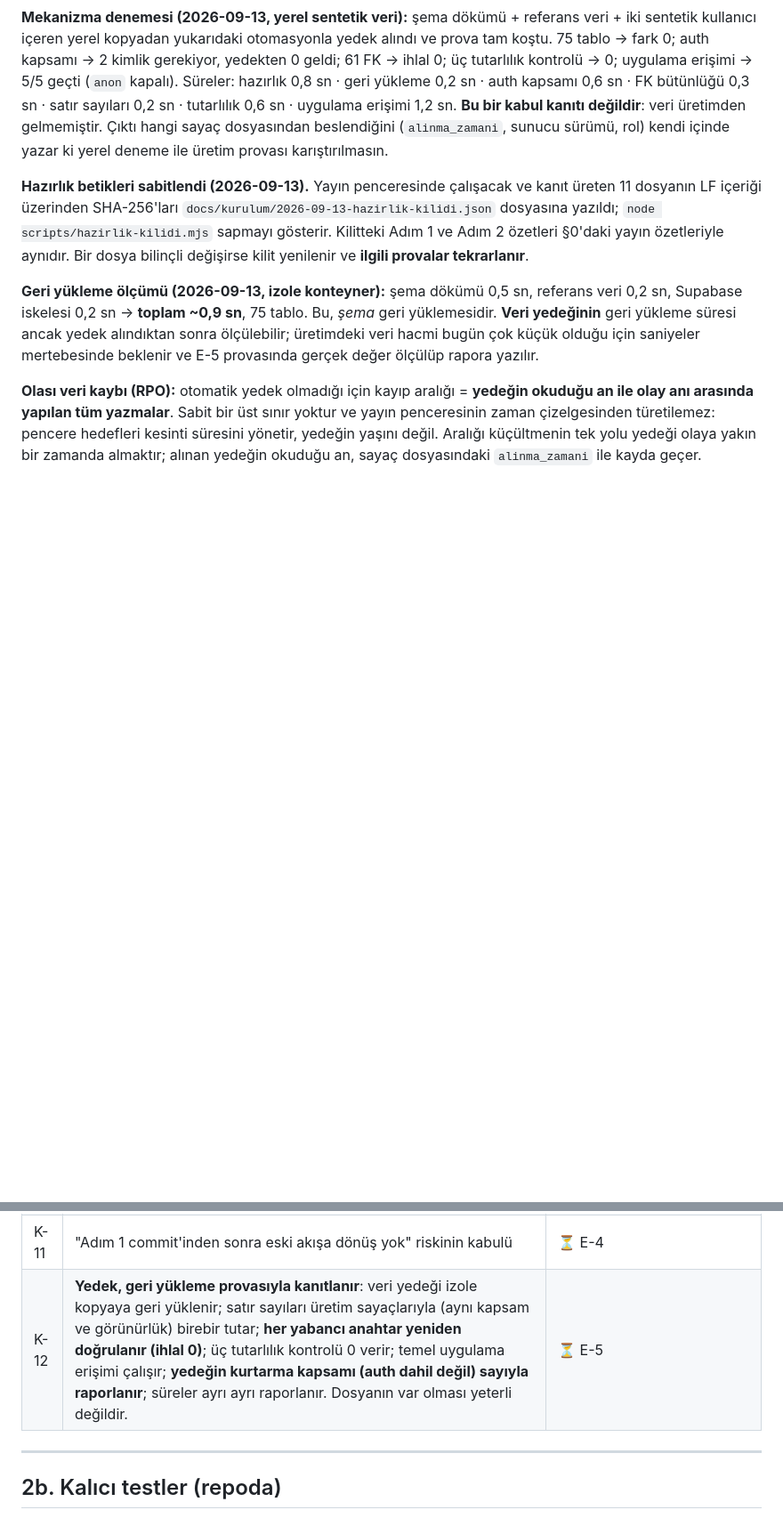
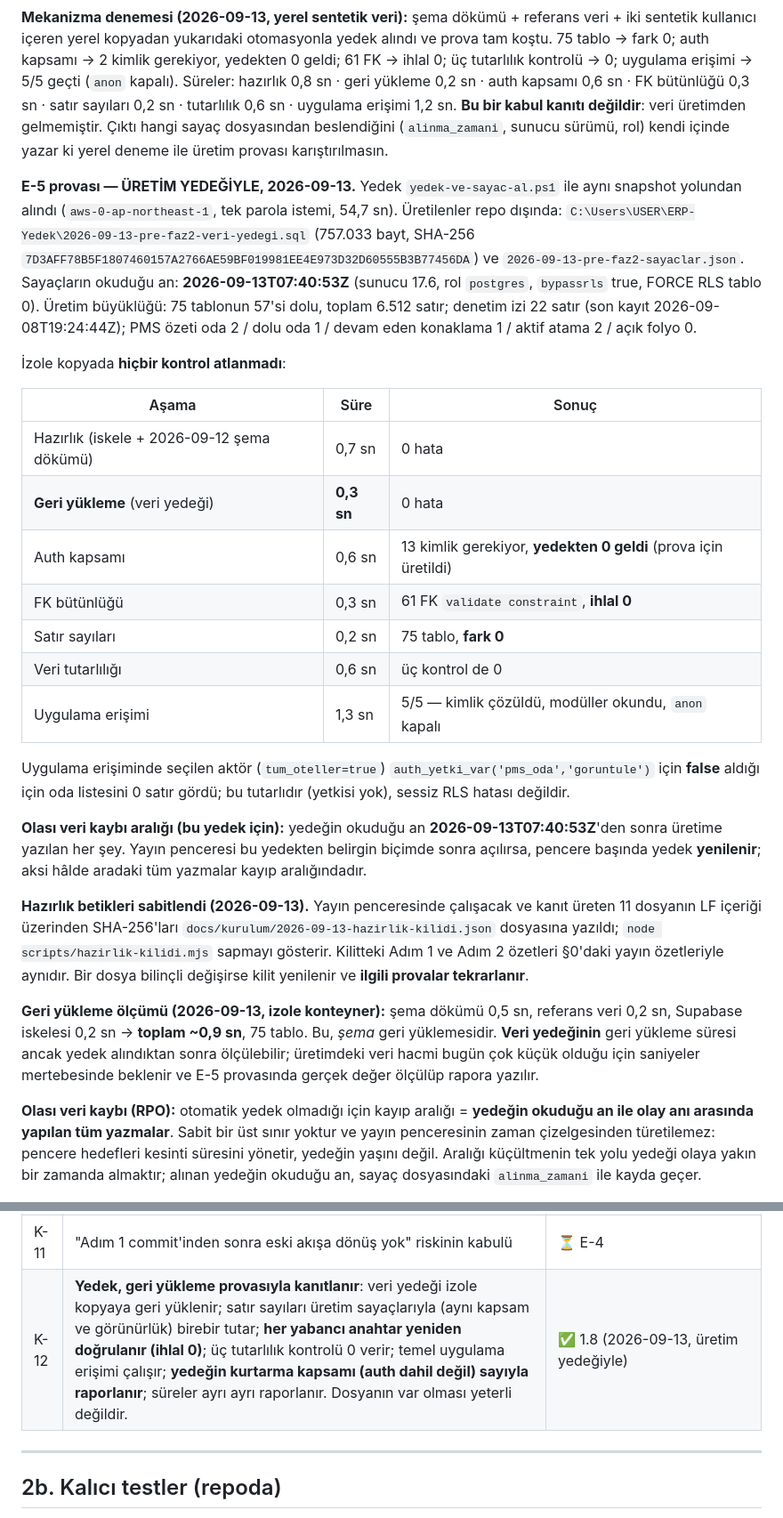
Before and after one commit to mehmetaraz0/gurok-mal-kabul, a Markdown page: docs/kurulum/2026-09-11-pms-faz2-yayin-plani.md, 2 parts joined by grey strips. Shown at 89% size. GitHub-like rendering; blank space fills up the shorter version.

Commit message:
docs(pms): E-5 kapandi - uretim yedegi geri yukleme provasi gecti
Yedek aynı snapshot yolundan alindi (2026-09-13T07:40:53Z, 757.033 bayt).
Izole kopyada hicbir kontrol atlanmadan dogrulandi: yukleme 0 hata (0,3 sn),
75 tabloda satir farki 0, 61 FK validate edildi (ihlal 0), uc tutarlilik
kontrolu 0, uygulama erisimi 5/5. Auth kapsam disi: 13 kimlik gerekiyor,
yedekten 0 geliyor.

K-12 ve E-5 kapandi. Kalan engeller: E-2, E-3, E-4.

Co-Authored-By: Claude Opus 5 <noreply@anthropic.com>

```diff
--- a/docs/kurulum/2026-09-11-pms-faz2-yayin-plani.md
+++ b/docs/kurulum/2026-09-11-pms-faz2-yayin-plani.md
@@ -176,6 +176,24 @@ Bütünlük bu yüzden varsayılmaz, **sonradan kanıtlanır**: prova `public` +
 
 **Mekanizma denemesi (2026-09-13, yerel sentetik veri):** şema dökümü + referans veri + iki sentetik kullanıcı içeren yerel kopyadan yukarıdaki otomasyonla yedek alındı ve prova tam koştu. 75 tablo → fark 0; auth kapsamı → 2 kimlik gerekiyor, yedekten 0 geldi; 61 FK → ihlal 0; üç tutarlılık kontrolü → 0; uygulama erişimi → 5/5 geçti (`anon` kapalı). Süreler: hazırlık 0,8 sn · geri yükleme 0,2 sn · auth kapsamı 0,6 sn · FK bütünlüğü 0,3 sn · satır sayıları 0,2 sn · tutarlılık 0,6 sn · uygulama erişimi 1,2 sn. **Bu bir kabul kanıtı değildir**: veri üretimden gelmemiştir. Çıktı hangi sayaç dosyasından beslendiğini (`alinma_zamani`, sunucu sürümü, rol) kendi içinde yazar ki yerel deneme ile üretim provası karıştırılmasın.
 
+**E-5 provası — ÜRETİM YEDEĞİYLE, 2026-09-13.** Yedek `yedek-ve-sayac-al.ps1` ile aynı snapshot yolundan alındı (`aws-0-ap-northeast-1`, tek parola istemi, 54,7 sn). Üretilenler repo dışında: `C:\Users\USER\ERP-Yedek\2026-09-13-pre-faz2-veri-yedegi.sql` (757.033 bayt, SHA-256 `7D3AFF78B5F1807460157A2766AE59BF019981EE4E973D32D60555B3B77456DA`) ve `2026-09-13-pre-faz2-sayaclar.json`. Sayaçların okuduğu an: **2026-09-13T07:40:53Z** (sunucu 17.6, rol `postgres`, `bypassrls` true, FORCE RLS tablo 0). Üretim büyüklüğü: 75 tablonun 57'si dolu, toplam 6.512 satır; denetim izi 22 satır (son kayıt 2026-09-08T19:24:44Z); PMS özeti oda 2 / dolu oda 1 / devam eden konaklama 1 / aktif atama 2 / açık folyo 0.
+
+İzole kopyada **hiçbir kontrol atlanmadı**:
+
+| Aşama | Süre | Sonuç |
+|---|---|---|
+| Hazırlık (iskele + 2026-09-12 şema dökümü) | 0,7 sn | 0 hata |
+| **Geri yükleme** (veri yedeği) | **0,3 sn** | 0 hata |
+| Auth kapsamı | 0,6 sn | 13 kimlik gerekiyor, **yedekten 0 geldi** (prova için üretildi) |
+| FK bütünlüğü | 0,3 sn | 61 FK `validate constraint`, **ihlal 0** |
+| Satır sayıları | 0,2 sn | 75 tablo, **fark 0** |
+| Veri tutarlılığı | 0,6 sn | üç kontrol de 0 |
+| Uygulama erişimi | 1,3 sn | 5/5 — kimlik çözüldü, modüller okundu, `anon` kapalı |
+
+Uygulama erişiminde seçilen aktör (`tum_oteller=true`) `auth_yetki_var('pms_oda','goruntule')` için **false** aldığı için oda listesini 0 satır gördü; bu tutarlıdır (yetkisi yok), sessiz RLS hatası değildir.
+
+**Olası veri kaybı aralığı (bu yedek için):** yedeğin okuduğu an **2026-09-13T07:40:53Z**'den sonra üretime yazılan her şey. Yayın penceresi bu yedekten belirgin biçimde sonra açılırsa, pencere başında yedek **yenilenir**; aksi hâlde aradaki tüm yazmalar kayıp aralığındadır.
+
 **Hazırlık betikleri sabitlendi (2026-09-13).** Yayın penceresinde çalışacak ve kanıt üreten 11 dosyanın LF içeriği üzerinden SHA-256'ları `docs/kurulum/2026-09-13-hazirlik-kilidi.json` dosyasına yazıldı; `node scripts/hazirlik-kilidi.mjs` sapmayı gösterir. Kilitteki Adım 1 ve Adım 2 özetleri §0'daki yayın özetleriyle aynıdır. Bir dosya bilinçli değişirse kilit yenilenir ve **ilgili provalar tekrarlanır**.
 
 **Geri yükleme ölçümü (2026-09-13, izole konteyner):** şema dökümü 0,5 sn, referans veri 0,2 sn, Supabase iskelesi 0,2 sn → **toplam ~0,9 sn**, 75 tablo. Bu, *şema* geri yüklemesidir. **Veri yedeğinin** geri yükleme süresi ancak yedek alındıktan sonra ölçülebilir; üretimdeki veri hacmi bugün çok küçük olduğu için saniyeler mertebesinde beklenir ve E-5 provasında gerçek değer ölçülüp rapora yazılır.
@@ -212,7 +230,7 @@ Yayın penceresinin **başlayabilmesi** için aşağıdakilerin tamamı sağlanm
 | K-9 | Yetki matrisi ve iki ayrı test kullanıcısı onayı | ⏳ E-2 |
 | K-10 | Operasyonun pencere ve zaman çizelgesi onayı | ⏳ E-3 |
 | K-11 | "Adım 1 commit'inden sonra eski akışa dönüş yok" riskinin kabulü | ⏳ E-4 |
-| K-12 | **Yedek, geri yükleme provasıyla kanıtlanır**: veri yedeği izole kopyaya geri yüklenir; satır sayıları üretim sayaçlarıyla (aynı kapsam ve görünürlük) birebir tutar; **her yabancı anahtar yeniden doğrulanır (ihlal 0)**; üç tutarlılık kontrolü 0 verir; temel uygulama erişimi çalışır; **yedeğin kurtarma kapsamı (auth dahil değil) sayıyla raporlanır**; süreler ayrı ayrı raporlanır. Dosyanın var olması yeterli değildir. | ⏳ E-5 |
+| K-12 | **Yedek, geri yükleme provasıyla kanıtlanır**: veri yedeği izole kopyaya geri yüklenir; satır sayıları üretim sayaçlarıyla (aynı kapsam ve görünürlük) birebir tutar; **her yabancı anahtar yeniden doğrulanır (ihlal 0)**; üç tutarlılık kontrolü 0 verir; temel uygulama erişimi çalışır; **yedeğin kurtarma kapsamı (auth dahil değil) sayıyla raporlanır**; süreler ayrı ayrı raporlanır. Dosyanın var olması yeterli değildir. | ✅ 1.8 (2026-09-13, üretim yedeğiyle) |
 
 ---
 
```
Also changed, not shown: other parts of docs/kurulum/2026-09-11-pms-faz2-yayin-plani.md (+2 -2 lines).
